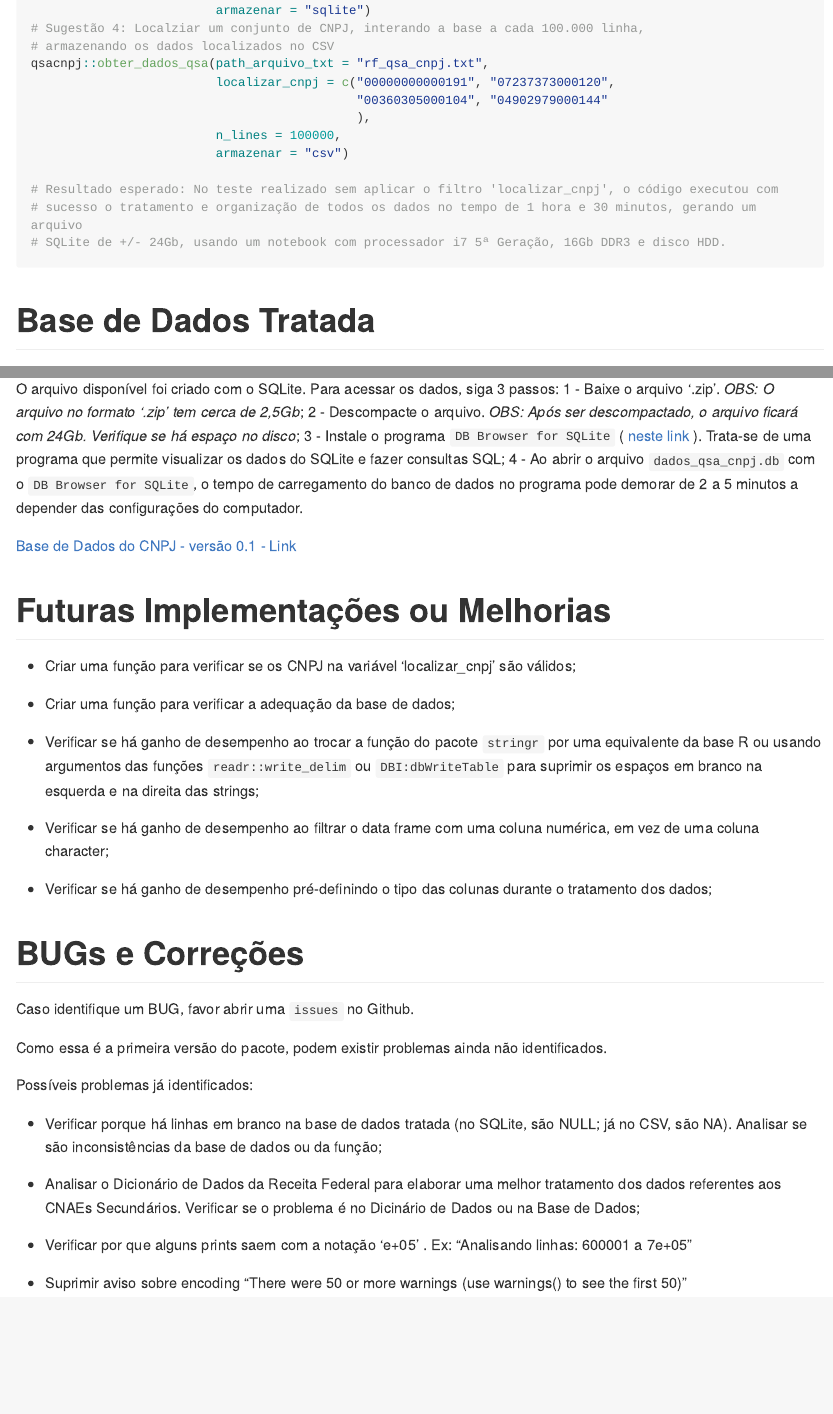
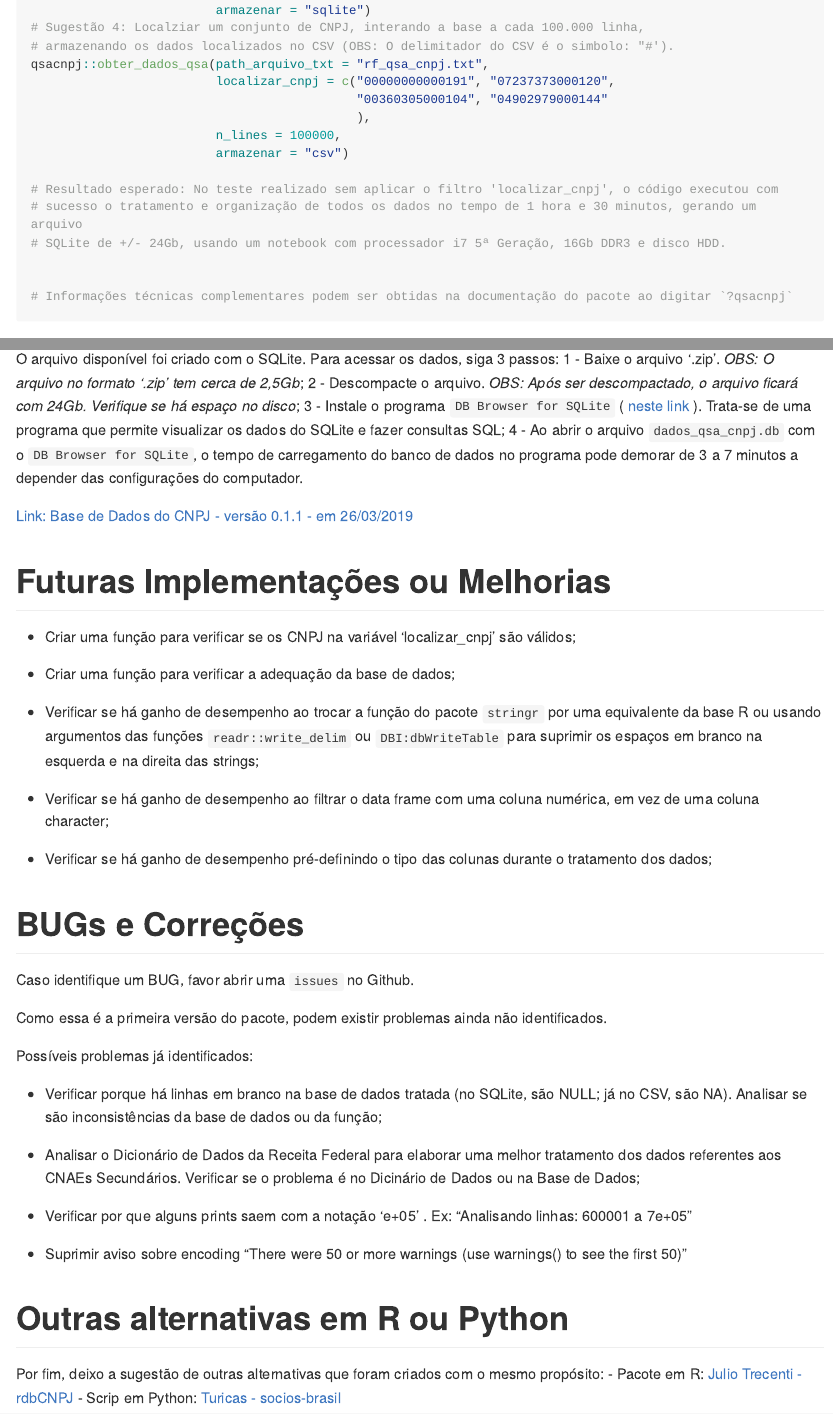
Before and after one commit to georgevbsantiago/qsacnpj, an R Markdown document (README.Rmd): the page in a window 1100 px wide, from 2290 px down before the commit and from 2270 px down after it, so that both start at the same text, and a second part further down, joined at a grey line. Rendered offline with R 4.5, knitr and Pandoc, with nearby package versions; long lines of code are wrapped.

Commit message:
Substituído o delimitador do CSV de ';' para '#'

````diff
--- a/README.Rmd
+++ b/README.Rmd
@@ -93,7 +92,7 @@ qsacnpj::obter_dados_qsa(path_arquivo_txt = "rf_qsa_cnpj.txt",
                          n_lines = 100000,
                          armazenar = "sqlite")
 # Sugestão 4: Localziar um conjunto de CNPJ, interando a base a cada 100.000 linha,
-# armazenando os dados localizados no CSV
+# armazenando os dados localizados no CSV (OBS: O delimitador do CSV é o simbolo: "#').
 qsacnpj::obter_dados_qsa(path_arquivo_txt = "rf_qsa_cnpj.txt",
                          localizar_cnpj = c("00000000000191", "07237373000120",
                                             "00360305000104", "04902979000144"
@@ -106,15 +105,18 @@ qsacnpj::obter_dados_qsa(path_arquivo_txt = "rf_qsa_cnpj.txt",
 # SQLite de +/- 24Gb, usando um notebook com processador i7 5ª Geração, 16Gb DDR3 e disco HDD.
 
 
+# Informações técnicas complementares podem ser obtidas na documentação do pacote ao digitar `?qsacnpj`
+
+
 ```
 
 # Base de Dados Tratada
 
 A base de dados do CNPJ já tratada está disponível nos links abaixo. Contudo, é bom destacar que essa base de dados foi criada com a primeira versão do pacote, logo, pode haver algumas inconsistência, a exemplo da presença de linhas em branco. Ainda estamos investigando essa questão, mas tudo indica que são inconsistência do arquivo disponibilizado pela Receita Fedeal.
 
-O arquivo disponível foi criado com o SQLite. Para acessar os dados, siga 3 passos: 1 - Baixe o arquivo '.zip'. *OBS: O arquivo no formato '.zip' tem cerca de 2,5Gb*; 2 - Descompacte o arquivo. *OBS: Após ser descompactado, o arquivo ficará com 24Gb. Verifique se há espaço no disco*; 3 - Instale o programa `DB Browser for SQLite` ( [neste link](https://sqlitebrowser.org/) ). Trata-se de uma programa que permite visualizar os dados do SQLite e fazer consultas SQL; 4 - Ao abrir o arquivo `dados_qsa_cnpj.db` com o `DB Browser for SQLite`, o tempo de carregamento do banco de dados no programa pode demorar de 2 a 5 minutos a depender das configurações do computador.
+O arquivo disponível foi criado com o SQLite. Para acessar os dados, siga 3 passos: 1 - Baixe o arquivo '.zip'. *OBS: O arquivo no formato '.zip' tem cerca de 2,5Gb*; 2 - Descompacte o arquivo. *OBS: Após ser descompactado, o arquivo ficará com 24Gb. Verifique se há espaço no disco*; 3 - Instale o programa `DB Browser for SQLite` ( [neste link](https://sqlitebrowser.org/) ). Trata-se de uma programa que permite visualizar os dados do SQLite e fazer consultas SQL; 4 - Ao abrir o arquivo `dados_qsa_cnpj.db` com o `DB Browser for SQLite`, o tempo de carregamento do banco de dados no programa pode demorar de 3 a 7 minutos a depender das configurações do computador.
 
-   [Base de Dados do CNPJ - versão 0.1 - Link](https://goo.gl/n1aAzZ)
+   [Link: Base de Dados do CNPJ - versão 0.1.1 - em 26/03/2019](https://goo.gl/n1aAzZ)
 
 
 # Futuras Implementações ou Melhorias
@@ -146,3 +148,9 @@ Analisar se são inconsistências da base de dados ou da função;
 - Verificar por que alguns prints saem com a notação 'e+05' . Ex: "Analisando linhas: 600001 a 7e+05"
 
 - Suprimir aviso sobre encoding "There were 50 or more warnings (use warnings() to see the first 50)"
+
+# Outras alternativas em R ou Python
+
+Por fim, deixo a sugestão de outras alternativas que foram criados com o mesmo propósito:
+- Pacote em R: [Julio Trecenti - rdbCNPJ](https://www.curso-r.com/blog/2018-05-13-rfbcnpj/)
+- Scrip em Python: [Turicas - socios-brasil](https://github.com/turicas/socios-brasil/blob/master/qualificacao-socio.csv)
````
Also changed, not shown: NEWS.md (added, +3 -0 lines), R/qsa_cnpj.R (+6 -6 lines), README.Rmd (5 more changed lines), 1 other file.
